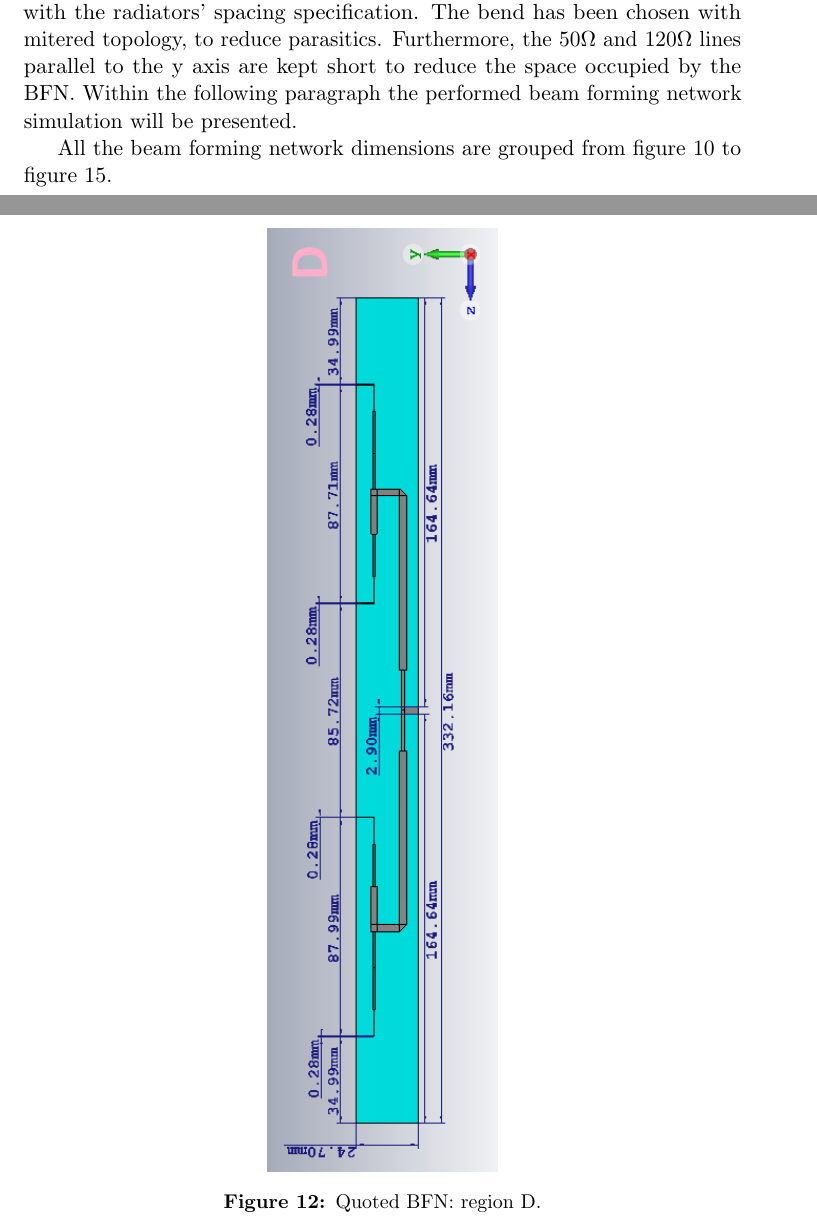
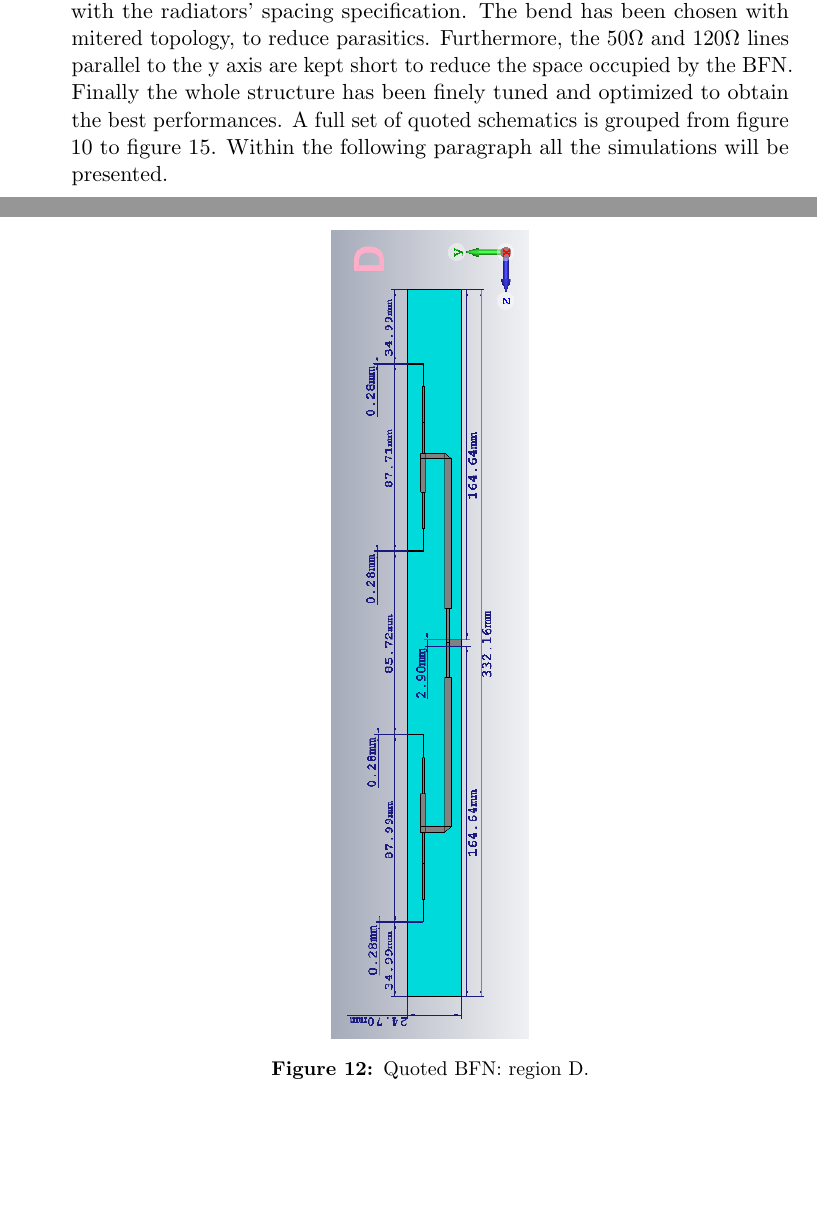
Before and after one commit to s201226/Assignment04_AAE, a LaTeX document (main.tex, which reads TeX_files/problem1.tex): two parts of pages 13 and 15 of 25, joined at a grey line, cut so that both start at the same text, the shorter picture padded with empty space. Compiled offline with pdfLaTeX.

Commit message:
Finitooooo

```diff
--- a/TeX_files/problem1.tex
+++ b/TeX_files/problem1.tex
@@ -244,8 +244,8 @@ The conversion from ideal microstrip to layout can be found in table 6, whereas
 \subsection{Complete BFN with dimensions}
 
 Now that all the main components have been optimized the following step includes the merging of all the sections as shown if figure \ref{fig:p1_bfn_compl1}.
-To connect splitter1 with splitter2 we used a 50$\Omega$ line bent in order to be compliant with the radiators' spacing specification. The bend has been chosen with mitered topology, to reduce parasitics. Furthermore, the 50$\Omega$ and 120$\Omega$ lines parallel to the y axis are kept short to reduce the space occupied by the BFN. Within the following paragraph the performed beam forming network simulation will be presented.
+To connect splitter1 with splitter2 we used a 50$\Omega$ line bent in order to be compliant with the radiators' spacing specification. The bend has been chosen with mitered topology, to reduce parasitics. Furthermore, the 50$\Omega$ and 120$\Omega$ lines parallel to the y axis are kept short to reduce the space occupied by the BFN.
+Finally the whole structure has been finely tuned and optimized to obtain the best performances. A full set of quoted schematics is grouped from figure \ref{fig:p1_bfn_quot5} to figure \ref{fig:p1_bfn_quot4}. Within the following paragraph all the simulations will be presented.
 
-All the beam forming network dimensions are grouped from figure \ref{fig:p1_bfn_quot5} to figure \ref{fig:p1_bfn_quot4}.
 \begin{figure}[t]
 	\centering
@@ -263,7 +263,7 @@ All the beam forming network dimensions are grouped from figure \ref{fig:p1_bfn_
 
 \begin{figure}[H]
 	\centering
-	\includegraphics[scale=0.7,angle=90]{p1_bfn_quot1}
+	\includegraphics[scale=0.6,angle=90]{p1_bfn_quot1}
 	\caption{Quoted BFN: region D. }
 	\label{fig:p1_bfn_quot1}
 \end{figure}
--- a/main.tex
+++ b/main.tex
@@ -1,5 +1,5 @@
 % !TeX spellcheck = en_US
-\documentclass[11pt,a4paper,twoside,openright]{article}
+\documentclass[11pt,a4paper,oneside,openright]{article}
 
 \usepackage[utf8]{inputenc}
 \usepackage[english]{babel}
```
Also changed, not shown: TeX_files/problem1.tex (2 more changed lines).
